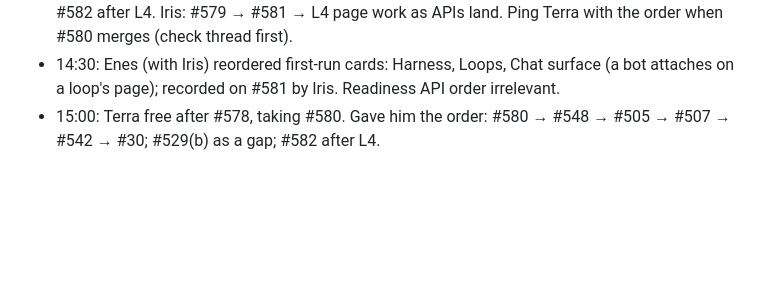
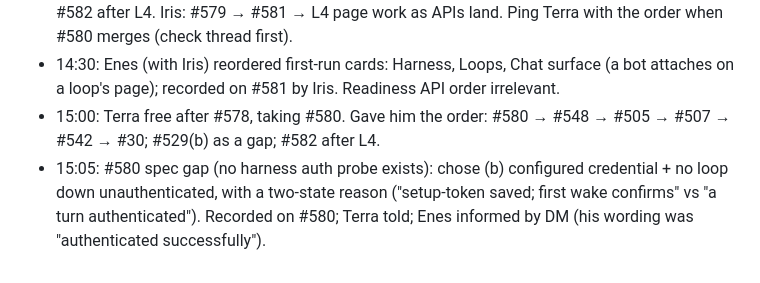
Before and after one commit to enes-alatas/spool, a Markdown page: notes/pending-when-freeze-lifts.md, the part around the change. GitHub-like rendering; blank space fills up the shorter version.

Commit message:
docs(notes): #580 harness pillar (b)
Co-Authored-By: Claude Fable 5.1 <noreply@anthropic.com>

```diff
--- a/notes/pending-when-freeze-lifts.md
+++ b/notes/pending-when-freeze-lifts.md
@@ -247,3 +247,4 @@ Release order in flight: Terra #246 → #247 → #240; Iris #239 login → #234.
 - 14:25: Milestone status sent to Enes (Surfaces 2, L4 5, L5 7, none 14). Enes's priority (ref 3135): finish Surfaces, then L4, then L5; #124 continues since started; chores interleaved. Hardening milestone offer unanswered (drop unless he returns to it). NEW ORDER Terra: #580 (in progress) → #548 (closes #275/Surfaces) → #505 → #507 → #542 → #30 → #529(b) as a chore gap → #582 after L4. Iris: #579 → #581 → L4 page work as APIs land. Ping Terra with the order when #580 merges (check thread first).
 - 14:30: Enes (with Iris) reordered first-run cards: Harness, Loops, Chat surface (a bot attaches on a loop's page); recorded on #581 by Iris. Readiness API order irrelevant.
 - 15:00: Terra free after #578, taking #580. Gave him the order: #580 → #548 → #505 → #507 → #542 → #30; #529(b) as a gap; #582 after L4.
+- 15:05: #580 spec gap (no harness auth probe exists): chose (b) configured credential + no loop down unauthenticated, with a two-state reason ("setup-token saved; first wake confirms" vs "a turn authenticated"). Recorded on #580; Terra told; Enes informed by DM (his wording was "authenticated successfully").
```
